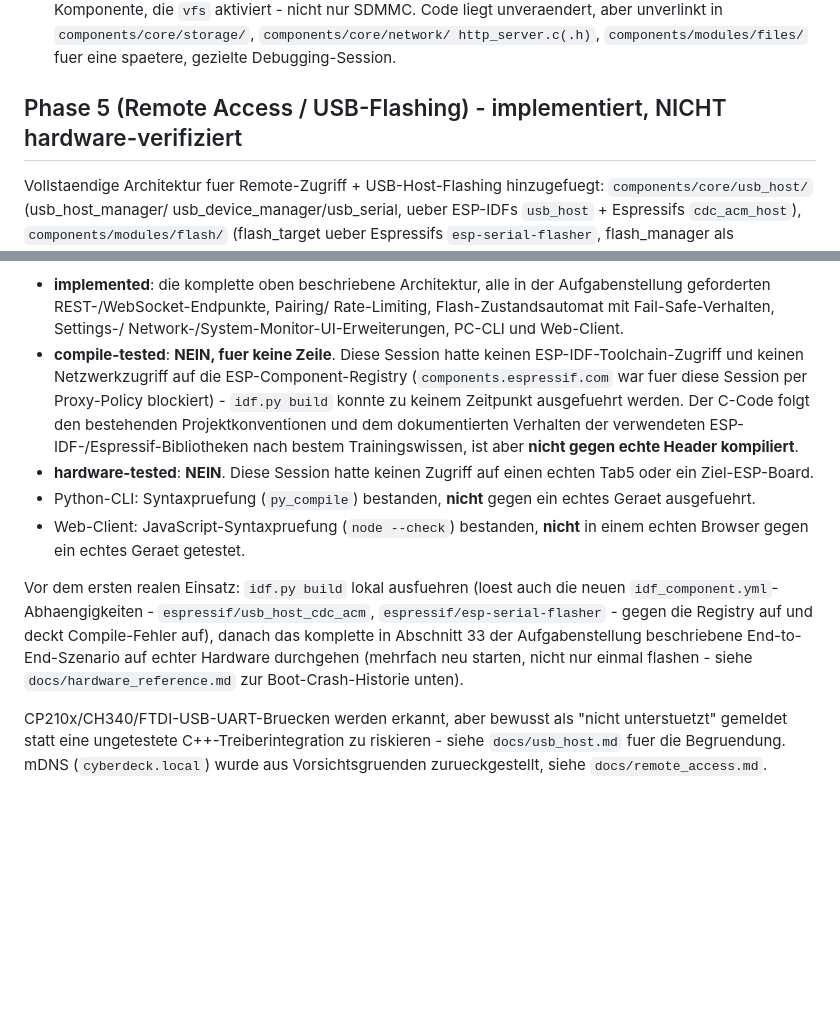
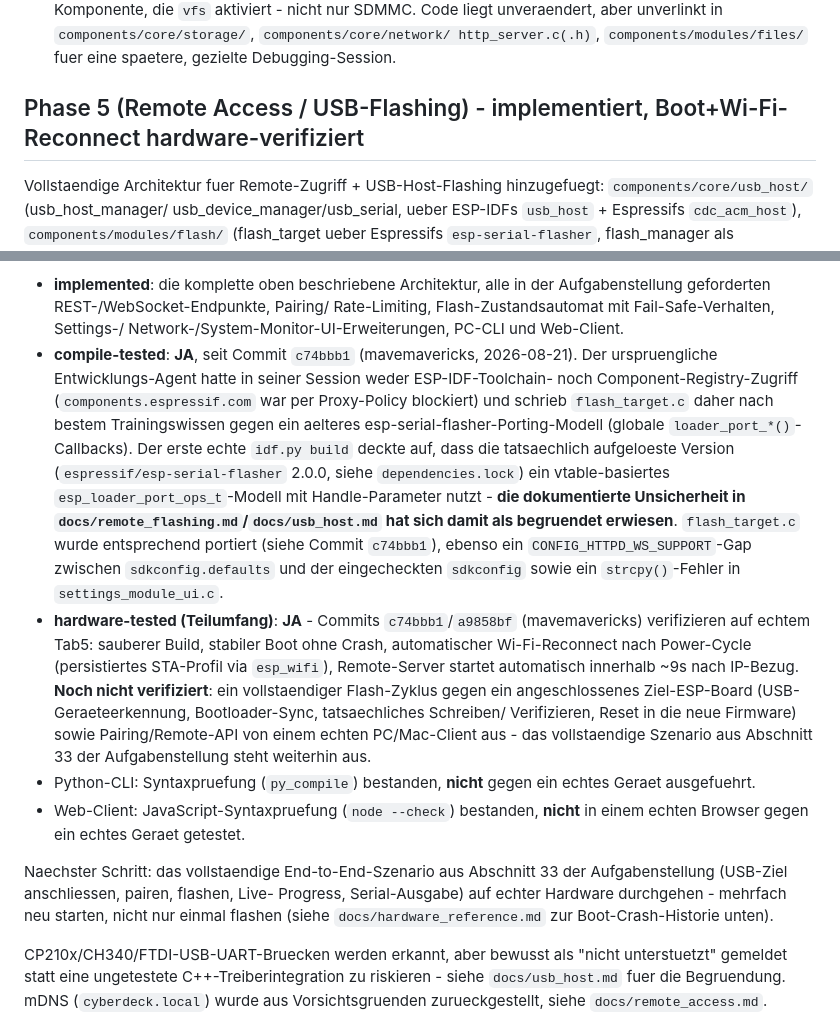
Before and after one commit to Pipercat/Cyberdeck-Tap5, a Markdown page: README.md, 2 parts joined by grey strips. Rendered like a GitHub page; blank space fills up the shorter version.

```diff
--- a/README.md
+++ b/README.md
@@ -118,7 +118,7 @@ idf.py -p /dev/cu.usbXXXXX flash monitor
   http_server.c(.h)`, `components/modules/files/` fuer eine spaetere,
   gezielte Debugging-Session.
 
-## Phase 5 (Remote Access / USB-Flashing) - implementiert, NICHT hardware-verifiziert
+## Phase 5 (Remote Access / USB-Flashing) - implementiert, Boot+Wi-Fi-Reconnect hardware-verifiziert
 
 Vollstaendige Architektur fuer Remote-Zugriff + USB-Host-Flashing
 hinzugefuegt: `components/core/usb_host/` (usb_host_manager/
@@ -144,28 +144,41 @@ Testergebnisse):**
   der Aufgabenstellung geforderten REST-/WebSocket-Endpunkte, Pairing/
   Rate-Limiting, Flash-Zustandsautomat mit Fail-Safe-Verhalten, Settings-/
   Network-/System-Monitor-UI-Erweiterungen, PC-CLI und Web-Client.
-- **compile-tested**: **NEIN, fuer keine Zeile**. Diese Session hatte
-  keinen ESP-IDF-Toolchain-Zugriff und keinen Netzwerkzugriff auf die
-  ESP-Component-Registry (`components.espressif.com` war fuer diese
-  Session per Proxy-Policy blockiert) - `idf.py build` konnte zu keinem
-  Zeitpunkt ausgefuehrt werden. Der C-Code folgt den bestehenden
-  Projektkonventionen und dem dokumentierten Verhalten der verwendeten
-  ESP-IDF-/Espressif-Bibliotheken nach bestem Trainingswissen, ist aber
-  **nicht gegen echte Header kompiliert**.
-- **hardware-tested**: **NEIN**. Diese Session hatte keinen Zugriff auf
-  einen echten Tab5 oder ein Ziel-ESP-Board.
+- **compile-tested**: **JA**, seit Commit `c74bbb1` (mavemavericks,
+  2026-08-21). Der urspruengliche Entwicklungs-Agent hatte in seiner
+  Session weder ESP-IDF-Toolchain- noch Component-Registry-Zugriff
+  (`components.espressif.com` war per Proxy-Policy blockiert) und schrieb
+  `flash_target.c` daher nach bestem Trainingswissen gegen ein aelteres
+  esp-serial-flasher-Porting-Modell (globale `loader_port_*()`-Callbacks).
+  Der erste echte `idf.py build` deckte auf, dass die tatsaechlich
+  aufgeloeste Version (`espressif/esp-serial-flasher` 2.0.0, siehe
+  `dependencies.lock`) ein vtable-basiertes `esp_loader_port_ops_t`-Modell
+  mit Handle-Parameter nutzt - **die dokumentierte Unsicherheit in
+  `docs/remote_flashing.md`/`docs/usb_host.md` hat sich damit als
+  begruendet erwiesen**. `flash_target.c` wurde entsprechend portiert
+  (siehe Commit `c74bbb1`), ebenso ein `CONFIG_HTTPD_WS_SUPPORT`-Gap
+  zwischen `sdkconfig.defaults` und der eingecheckten `sdkconfig` sowie
+  ein `strcpy()`-Fehler in `settings_module_ui.c`.
+- **hardware-tested (Teilumfang)**: **JA** - Commits `c74bbb1`/`a9858bf`
+  (mavemavericks) verifizieren auf echtem Tab5: sauberer Build, stabiler
+  Boot ohne Crash, automatischer Wi-Fi-Reconnect nach Power-Cycle
+  (persistiertes STA-Profil via `esp_wifi`), Remote-Server startet
+  automatisch innerhalb ~9s nach IP-Bezug. **Noch nicht verifiziert**: ein
+  vollstaendiger Flash-Zyklus gegen ein angeschlossenes Ziel-ESP-Board
+  (USB-Geraeteerkennung, Bootloader-Sync, tatsaechliches Schreiben/
+  Verifizieren, Reset in die neue Firmware) sowie Pairing/Remote-API von
+  einem echten PC/Mac-Client aus - das vollstaendige Szenario aus
+  Abschnitt 33 der Aufgabenstellung steht weiterhin aus.
 - Python-CLI: Syntaxpruefung (`py_compile`) bestanden, **nicht** gegen ein
   echtes Geraet ausgefuehrt.
 - Web-Client: JavaScript-Syntaxpruefung (`node --check`) bestanden,
   **nicht** in einem echten Browser gegen ein echtes Geraet getestet.
 
-Vor dem ersten realen Einsatz: `idf.py build` lokal ausfuehren (loest auch
-die neuen `idf_component.yml`-Abhaengigkeiten - `espressif/usb_host_cdc_acm`,
-`espressif/esp-serial-flasher` - gegen die Registry auf und deckt
-Compile-Fehler auf), danach das komplette in Abschnitt 33 der
-Aufgabenstellung beschriebene End-to-End-Szenario auf echter Hardware
-durchgehen (mehrfach neu starten, nicht nur einmal flashen - siehe
-`docs/hardware_reference.md` zur Boot-Crash-Historie unten).
+Naechster Schritt: das vollstaendige End-to-End-Szenario aus Abschnitt 33
+der Aufgabenstellung (USB-Ziel anschliessen, pairen, flashen, Live-
+Progress, Serial-Ausgabe) auf echter Hardware durchgehen - mehrfach neu
+starten, nicht nur einmal flashen (siehe `docs/hardware_reference.md` zur
+Boot-Crash-Historie unten).
 
 CP210x/CH340/FTDI-USB-UART-Bruecken werden erkannt, aber bewusst als
 "nicht unterstuetzt" gemeldet statt eine ungetestete C++-Treiberintegration
```
Also changed, not shown: docs/remote_flashing.md (+17 -3 lines), docs/usb_host.md (+11 -5 lines).
